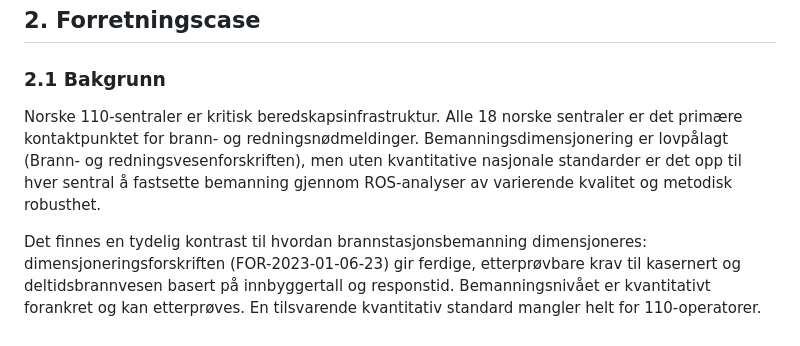
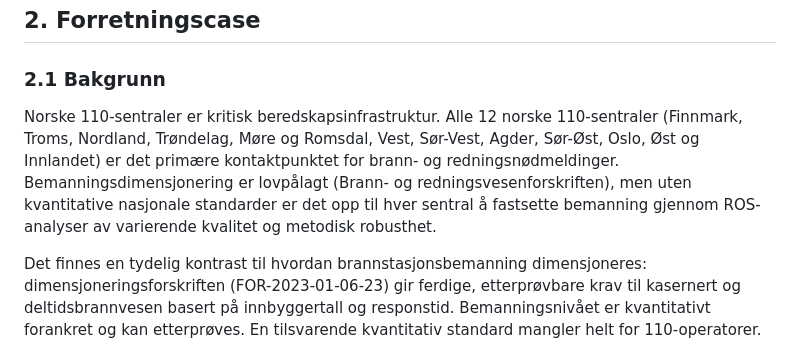
Before and after one commit to LOG650/G20-rune-individuell, a Markdown page: 012 fase 2 - plan/Prosjektstyringsplan_G20_Rune_110.md, the part around one of its changes. GitHub-like rendering.

```diff
--- a/012 fase 2 - plan/Prosjektstyringsplan_G20_Rune_110.md
+++ b/012 fase 2 - plan/Prosjektstyringsplan_G20_Rune_110.md
@@ -80,7 +80,7 @@ Litteratursøk og rapportskriving startes tidlig og videreføres iterativt gjenn
 
 ### 2.1 Bakgrunn
 
-Norske 110-sentraler er kritisk beredskapsinfrastruktur. Alle 18 norske sentraler er det primære kontaktpunktet for brann- og redningsnødmeldinger. Bemanningsdimensjonering er lovpålagt (Brann- og redningsvesenforskriften), men uten kvantitative nasjonale standarder er det opp til hver sentral å fastsette bemanning gjennom ROS-analyser av varierende kvalitet og metodisk robusthet.
+Norske 110-sentraler er kritisk beredskapsinfrastruktur. Alle 12 norske 110-sentraler (Finnmark, Troms, Nordland, Trøndelag, Møre og Romsdal, Vest, Sør-Vest, Agder, Sør-Øst, Oslo, Øst og Innlandet) er det primære kontaktpunktet for brann- og redningsnødmeldinger. Bemanningsdimensjonering er lovpålagt (Brann- og redningsvesenforskriften), men uten kvantitative nasjonale standarder er det opp til hver sentral å fastsette bemanning gjennom ROS-analyser av varierende kvalitet og metodisk robusthet.
 
 Det finnes en tydelig kontrast til hvordan brannstasjonsbemanning dimensjoneres: dimensjoneringsforskriften (FOR-2023-01-06-23) gir ferdige, etterprøvbare krav til kasernert og deltidsbrannvesen basert på innbyggertall og responstid. Bemanningsnivået er kvantitativt forankret og kan etterprøves. En tilsvarende kvantitativ standard mangler helt for 110-operatorer.
 
```
Also changed, not shown: other parts of 012 fase 2 - plan/Prosjektstyringsplan_G20_Rune_110.md (+1 -1 lines).
